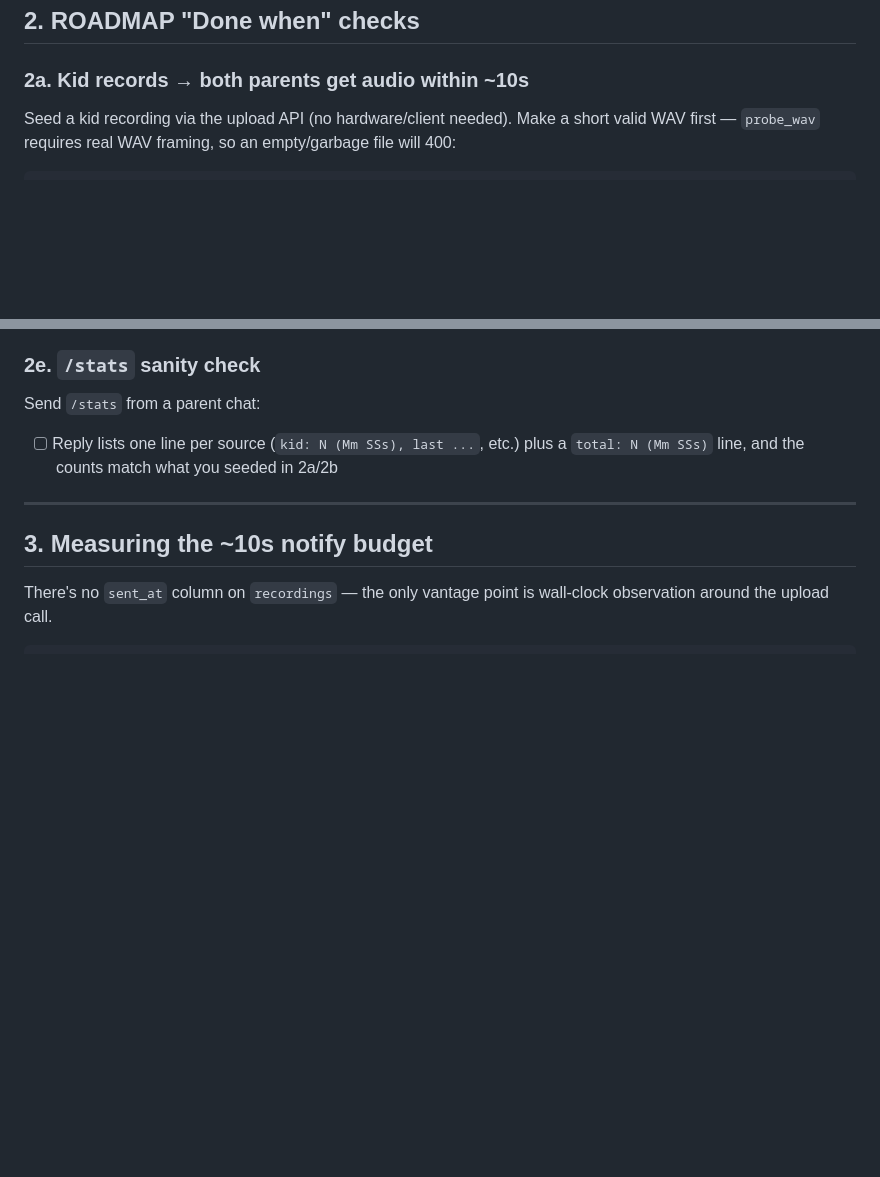
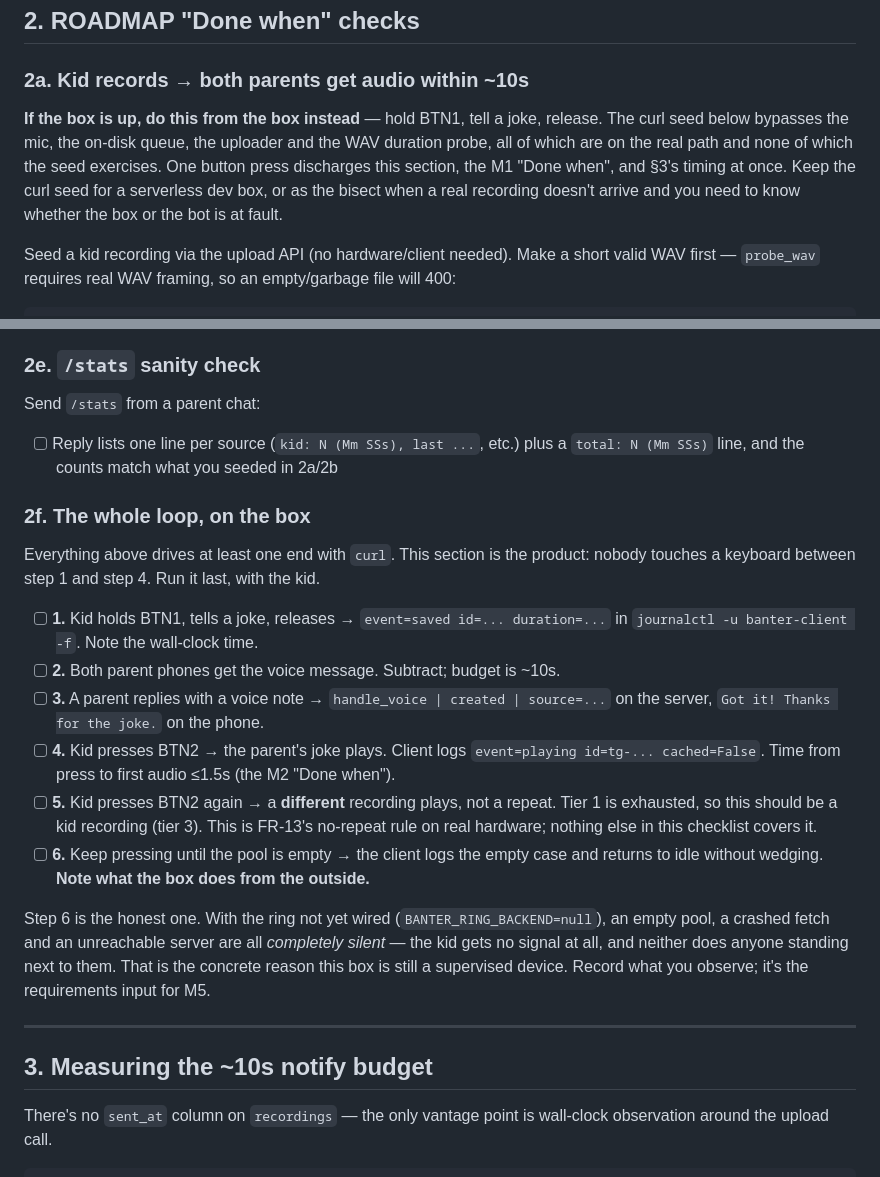
Before and after one commit to jchimp/banter, a Markdown page: docs/M3-VERIFY.md, 2 parts joined by grey strips. Drawn GitHub-style; blank space fills up the shorter version.

Commit message:
Add the end-to-end section this checklist was missing.
Every existing section drives at least one end with curl, so nothing in the
document tested the actual product: kid records, parent replies from a phone, kid
presses play and hears it. §2f is that loop, and it covers two things nothing else
does — the no-repeat rule on real hardware (FR-13), and what the box looks like
from the outside when the pool is empty.

That last one currently looks like nothing at all, because the ring isn't wired.
The section says so rather than quietly passing.

§2a now points at the button first; the curl seed skips the mic, the queue, the
uploader and the duration probe, which is most of what could actually be broken.

```diff
--- a/docs/M3-VERIFY.md
+++ b/docs/M3-VERIFY.md
@@ -62,6 +62,13 @@ instead of `event=started`: `TELEGRAM_BOT_TOKEN` is blank in the running contain
 ## 2. ROADMAP "Done when" checks
 
 ### 2a. Kid records → both parents get audio within ~10s
+
+**If the box is up, do this from the box instead** — hold BTN1, tell a joke, release.
+The curl seed below bypasses the mic, the on-disk queue, the uploader and the WAV
+duration probe, all of which are on the real path and none of which the seed exercises.
+One button press discharges this section, the M1 "Done when", and §3's timing at once.
+Keep the curl seed for a serverless dev box, or as the bisect when a real recording
+doesn't arrive and you need to know whether the box or the bot is at fault.
 
 Seed a kid recording via the upload API (no hardware/client needed). Make a short
 valid WAV first — `probe_wav` requires real WAV framing, so an empty/garbage file
@@ -153,6 +160,31 @@ Send `/stats` from a parent chat:
 
 - [ ] Reply lists one line per source (`kid: N (Mm SSs), last ...`, etc.) plus a
       `total: N (Mm SSs)` line, and the counts match what you seeded in 2a/2b
+
+### 2f. The whole loop, on the box
+
+Everything above drives at least one end with `curl`. This section is the product:
+nobody touches a keyboard between step 1 and step 4. Run it last, with the kid.
+
+- [ ] **1.** Kid holds BTN1, tells a joke, releases → `event=saved id=... duration=...`
+      in `journalctl -u banter-client -f`. Note the wall-clock time.
+- [ ] **2.** Both parent phones get the voice message. Subtract; budget is ~10s.
+- [ ] **3.** A parent replies with a voice note → `handle_voice | created | source=...`
+      on the server, `Got it! Thanks for the joke.` on the phone.
+- [ ] **4.** Kid presses BTN2 → the parent's joke plays. Client logs
+      `event=playing id=tg-... cached=False`. Time from press to first audio ≤1.5s
+      (the M2 "Done when").
+- [ ] **5.** Kid presses BTN2 again → a **different** recording plays, not a repeat.
+      Tier 1 is exhausted, so this should be a kid recording (tier 3). This is FR-13's
+      no-repeat rule on real hardware; nothing else in this checklist covers it.
+- [ ] **6.** Keep pressing until the pool is empty → the client logs the empty case and
+      returns to idle without wedging. **Note what the box does from the outside.**
+
+Step 6 is the honest one. With the ring not yet wired (`BANTER_RING_BACKEND=null`), an
+empty pool, a crashed fetch and an unreachable server are all *completely silent* — the
+kid gets no signal at all, and neither does anyone standing next to them. That is the
+concrete reason this box is still a supervised device. Record what you observe; it's
+the requirements input for M5.
 
 ---
 
```
